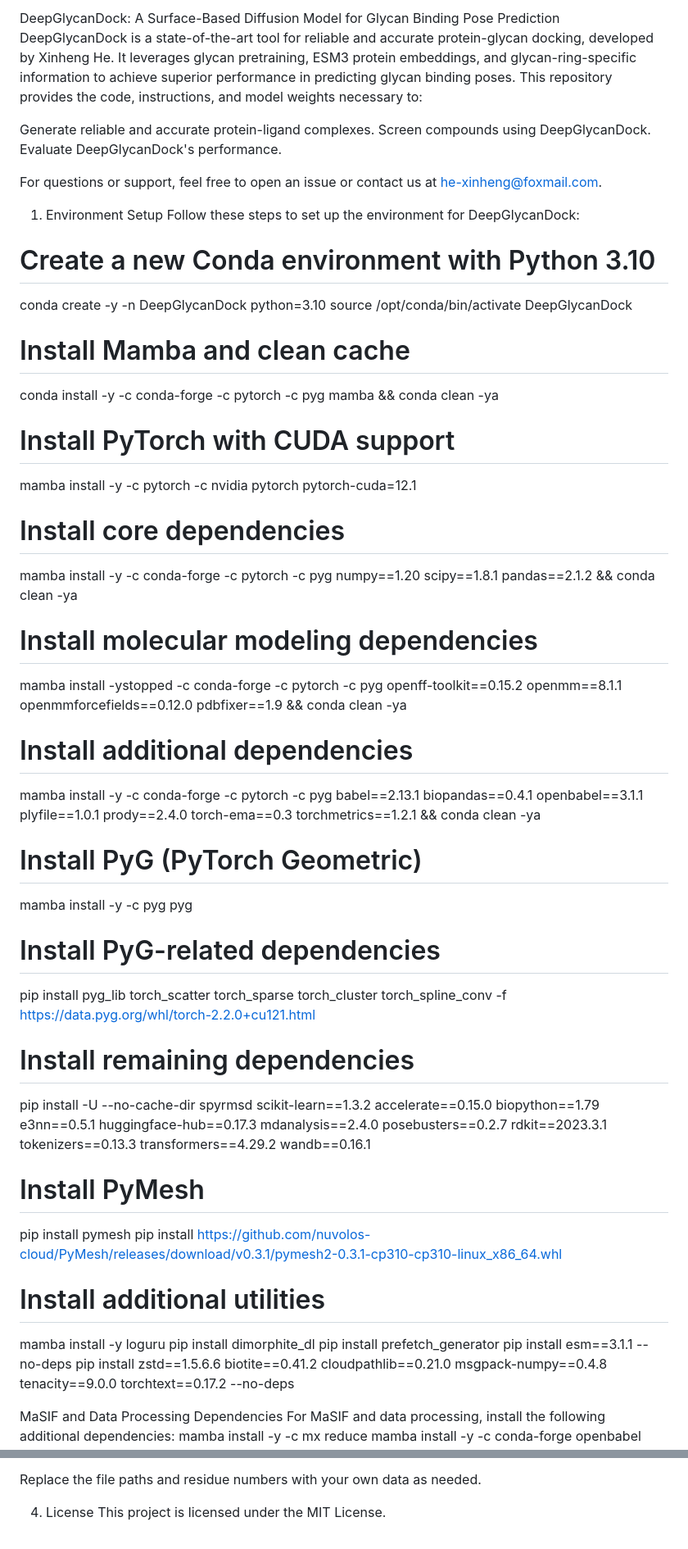
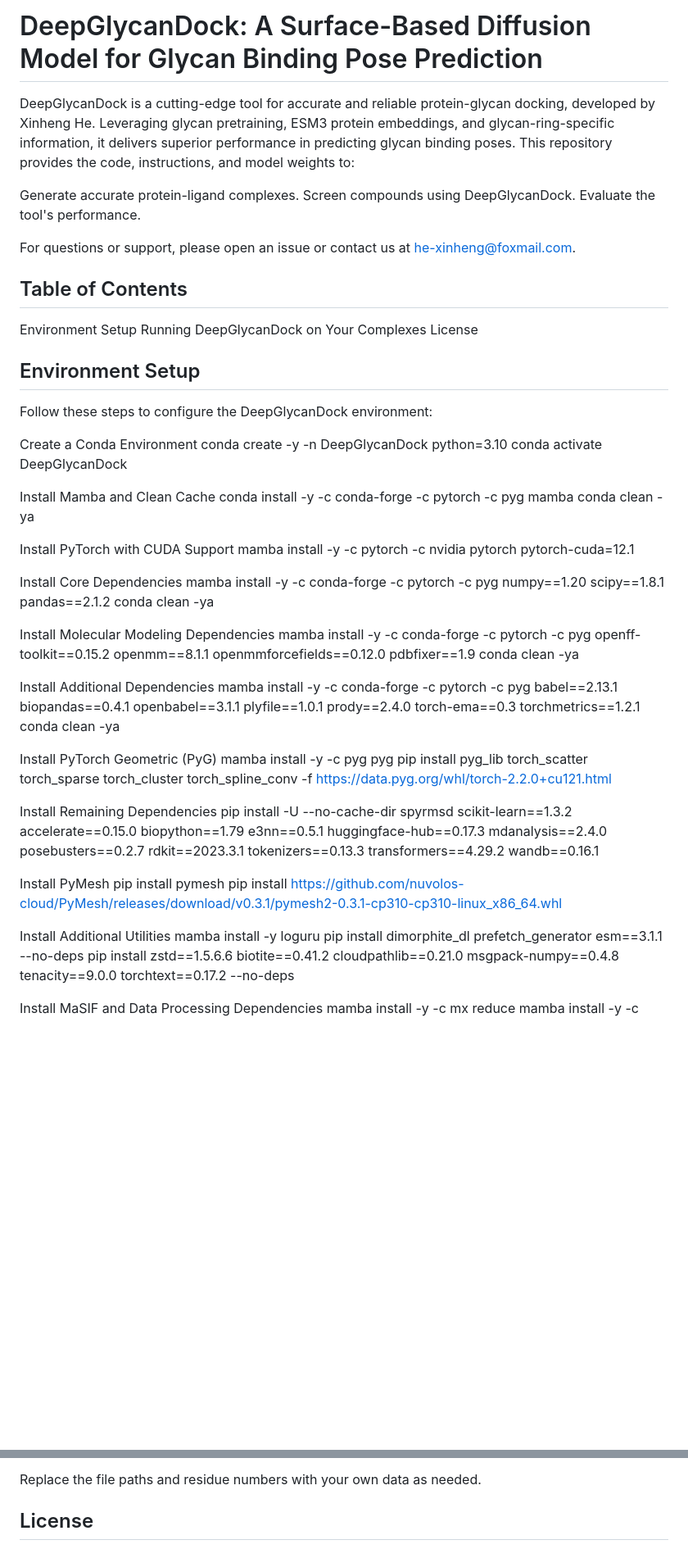
Before and after one commit to lingxuanluo/DeepGlycanDock, a Markdown page: README.md, 2 parts joined by grey strips. Shown: that part at 82% size. GitHub-like rendering; blank space fills up the shorter version.

```diff
--- a/README.md
+++ b/README.md
@@ -1,55 +1,70 @@
-DeepGlycanDock: A Surface-Based Diffusion Model for Glycan Binding Pose Prediction
-DeepGlycanDock is a state-of-the-art tool for reliable and accurate protein-glycan docking, developed by Xinheng He. It leverages glycan pretraining, ESM3 protein embeddings, and glycan-ring-specific information to achieve superior performance in predicting glycan binding poses.
-This repository provides the code, instructions, and model weights necessary to:
+# DeepGlycanDock: A Surface-Based Diffusion Model for Glycan Binding Pose Prediction
+DeepGlycanDock is a cutting-edge tool for accurate and reliable protein-glycan docking, developed by Xinheng He. Leveraging glycan pretraining, ESM3 protein embeddings, and glycan-ring-specific information, it delivers superior performance in predicting glycan binding poses.
+This repository provides the code, instructions, and model weights to:
 
-Generate reliable and accurate protein-ligand complexes.
+Generate accurate protein-ligand complexes.
 Screen compounds using DeepGlycanDock.
-Evaluate DeepGlycanDock's performance.
+Evaluate the tool's performance.
 
-For questions or support, feel free to open an issue or contact us at he-xinheng@foxmail.com.
-1. Environment Setup
-Follow these steps to set up the environment for DeepGlycanDock:
-# Create a new Conda environment with Python 3.10
+For questions or support, please open an issue or contact us at he-xinheng@foxmail.com.
+## Table of Contents
+Environment Setup
+Running DeepGlycanDock on Your Complexes
+License
+
+## Environment Setup
+Follow these steps to configure the DeepGlycanDock environment:
+
+Create a Conda Environment
 conda create -y -n DeepGlycanDock python=3.10
-source /opt/conda/bin/activate DeepGlycanDock
+conda activate DeepGlycanDock
 
-# Install Mamba and clean cache
-conda install -y -c conda-forge -c pytorch -c pyg mamba && conda clean -ya
 
-# Install PyTorch with CUDA support
+Install Mamba and Clean Cache
+conda install -y -c conda-forge -c pytorch -c pyg mamba
+conda clean -ya
+
+
+Install PyTorch with CUDA Support
 mamba install -y -c pytorch -c nvidia pytorch pytorch-cuda=12.1
 
-# Install core dependencies
-mamba install -y -c conda-forge -c pytorch -c pyg numpy==1.20 scipy==1.8.1 pandas==2.1.2 && conda clean -ya
 
-# Install molecular modeling dependencies
-mamba install -ystopped -c conda-forge -c pytorch -c pyg openff-toolkit==0.15.2 openmm==8.1.1 openmmforcefields==0.12.0 pdbfixer==1.9 && conda clean -ya
+Install Core Dependencies
+mamba install -y -c conda-forge -c pytorch -c pyg numpy==1.20 scipy==1.8.1 pandas==2.1.2
+conda clean -ya
 
-# Install additional dependencies
-mamba install -y -c conda-forge -c pytorch -c pyg babel==2.13.1 biopandas==0.4.1 openbabel==3.1.1 plyfile==1.0.1 prody==2.4.0 torch-ema==0.3 torchmetrics==1.2.1 && conda clean -ya
 
-# Install PyG (PyTorch Geometric)
+Install Molecular Modeling Dependencies
+mamba install -y -c conda-forge -c pytorch -c pyg openff-toolkit==0.15.2 openmm==8.1.1 openmmforcefields==0.12.0 pdbfixer==1.9
+conda clean -ya
+
+
+Install Additional Dependencies
+mamba install -y -c conda-forge -c pytorch -c pyg babel==2.13.1 biopandas==0.4.1 openbabel==3.1.1 plyfile==1.0.1 prody==2.4.0 torch-ema==0.3 torchmetrics==1.2.1
+conda clean -ya
+
+
+Install PyTorch Geometric (PyG)
 mamba install -y -c pyg pyg
-
-# Install PyG-related dependencies
 pip install pyg_lib torch_scatter torch_sparse torch_cluster torch_spline_conv -f https://data.pyg.org/whl/torch-2.2.0+cu121.html
 
-# Install remaining dependencies
+
+Install Remaining Dependencies
 pip install -U --no-cache-dir spyrmsd scikit-learn==1.3.2 accelerate==0.15.0 biopython==1.79 e3nn==0.5.1 huggingface-hub==0.17.3 mdanalysis==2.4.0 posebusters==0.2.7 rdkit==2023.3.1 tokenizers==0.13.3 transformers==4.29.2 wandb==0.16.1
 
-# Install PyMesh
+
+Install PyMesh
 pip install pymesh
 pip install https://github.com/nuvolos-cloud/PyMesh/releases/download/v0.3.1/pymesh2-0.3.1-cp310-cp310-linux_x86_64.whl
 
-# Install additional utilities
+
+Install Additional Utilities
 mamba install -y loguru
-pip install dimorphite_dl
-pip install prefetch_generator
-pip install esm==3.1.1 --no-deps
+pip install dimorphite_dl prefetch_generator esm==3.1.1 --no-deps
 pip install zstd==1.5.6.6 biotite==0.41.2 cloudpathlib==0.21.0 msgpack-numpy==0.4.8 tenacity==9.0.0 torchtext==0.17.2 --no-deps
 
-MaSIF and Data Processing Dependencies
-For MaSIF and data processing, install the following additional dependencies:
+
+Install MaSIF and Data Processing Dependencies
 mamba install -y -c mx reduce
 mamba install -y -c conda-forge openbabel
 
@@ -85,6 +88,5 @@ python test_my_glycan_res.py \
   --output_dir ./output
 
 Replace the file paths and residue numbers with your own data as needed.
-
-4. License
+## License
 This project is licensed under the MIT License.
```
Also changed, not shown: other parts of README.md (+1 -13 lines).
